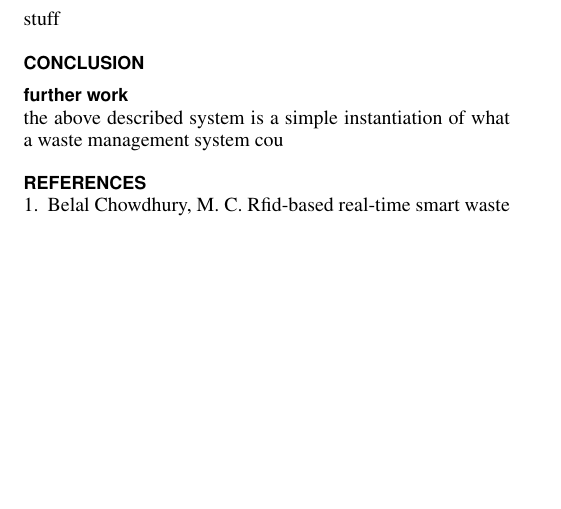
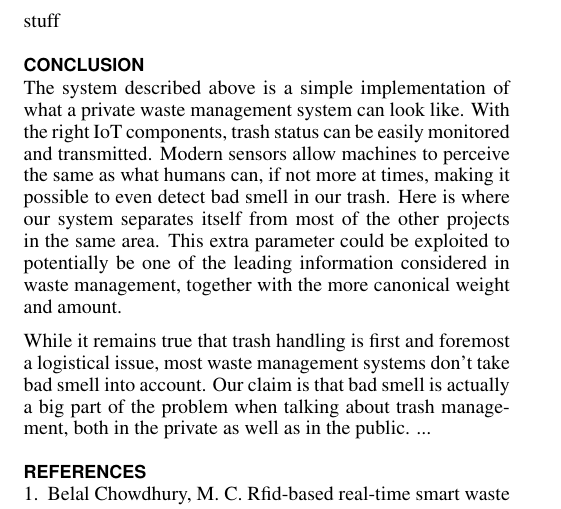
Before and after one commit to martinosecchi/PervasiveProject, a LaTeX document (report/report.tex, which reads report/ch/conclusion.tex): part of page 3 of 3, cut so that both start at the same text, the shorter picture padded with empty space. Compiled offline with pdfLaTeX.

Commit message:
report: started on conclusion

```diff
--- a/report/ch/conclusion.tex
+++ b/report/ch/conclusion.tex
@@ -1,3 +1,9 @@
+The system described above is a simple implementation of what a private waste management system can look like.
+With the right IoT components, trash status can be easily monitored and transmitted.
+Modern sensors allow machines to perceive the same as what humans can, if not more at times, making it possible to even detect bad smell in our trash.
+Here is where our system separates itself from most of the other projects in the same area.
+This extra parameter could be exploited to potentially be one of the leading information considered in waste management, together with the more canonical weight and amount.
 
-\subsection{further work}
-the above described system is a simple instantiation of what a waste management system cou
+While it remains true that trash handling is first and foremost a logistical issue, most waste management systems don't take bad smell into account.
+Our claim is that bad smell is actually a big part of the problem when talking about trash management,  both in the private as well as in the public.
+...
```
